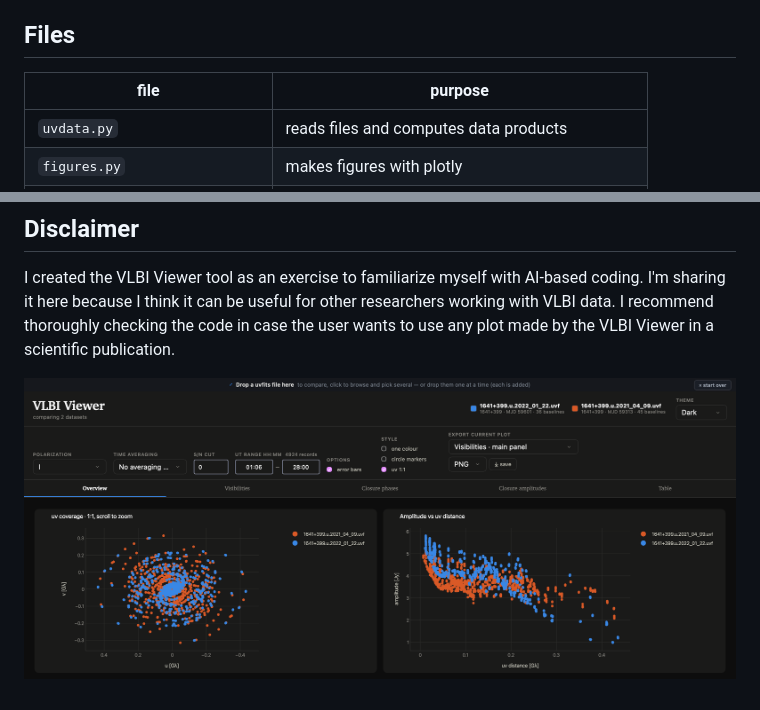
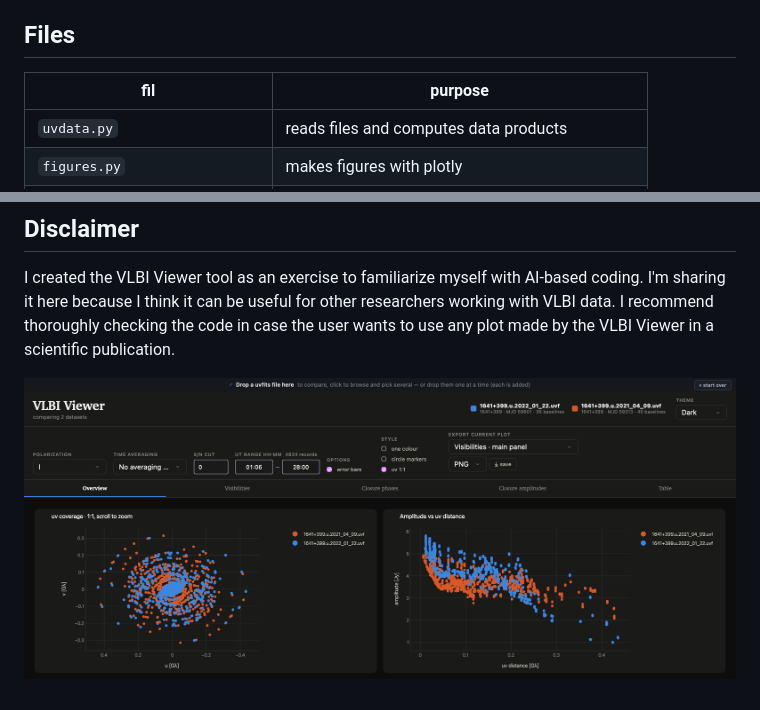
Before and after one commit to mariannafoschi/VLBIviewer, a Markdown page: README.md, 2 parts joined by grey strips. Drawn GitHub-style.

Commit message:
repository upload

```diff
--- a/README.md
+++ b/README.md
@@ -45,7 +45,7 @@ python vlbi_viewer.py --no-browser                # start the server only
 
 ## Files
 
-| file | purpose |
+| fil | purpose |
 |---|---|
 | `uvdata.py` | reads files and computes data products |
 | `figures.py` | makes figures with plotly |
@@ -60,4 +60,4 @@ I created the VLBI Viewer tool as an exercise to familiarize myself with AI-base
 
 
 
-![VLBI Viewer dashboard, 'Teal' theme](vlbi_viewer.png)
+![VLBI Viewer dashboard, 'Dark' theme](vlbiviewer.png)
```
Also changed, not shown: vlbiviewer.png (renamed from vlbi_viewer.png).
